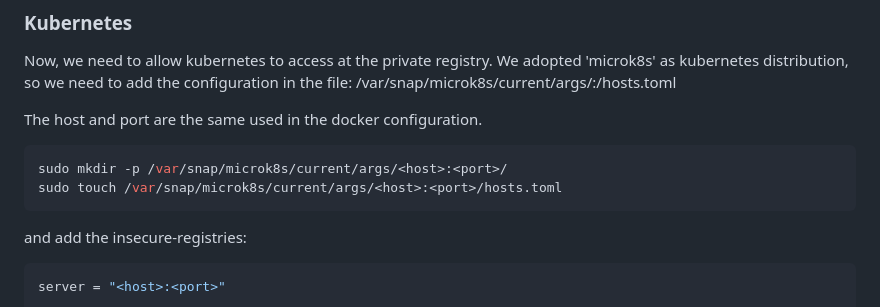
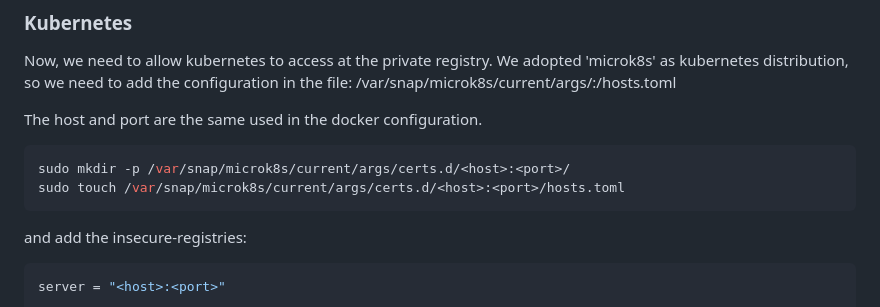
Before and after one commit to swotino/Example-Kubernetes, a Markdown page: README.md, the part around the change. Drawn GitHub-style.

Commit message:
Fixed in README the path for insecure-registry of kubernetes

````diff
--- a/README.md
+++ b/README.md
@@ -180,8 +180,8 @@ We adopted 'microk8s' as kubernetes distribution, so we need to add the configur
 The host and port are the same used in the docker configuration.
 
 ```bash
-sudo mkdir -p /var/snap/microk8s/current/args/<host>:<port>/
-sudo touch /var/snap/microk8s/current/args/<host>:<port>/hosts.toml
+sudo mkdir -p /var/snap/microk8s/current/args/certs.d/<host>:<port>/
+sudo touch /var/snap/microk8s/current/args/certs.d/<host>:<port>/hosts.toml
 ```
 
 and add the insecure-registries:
````
